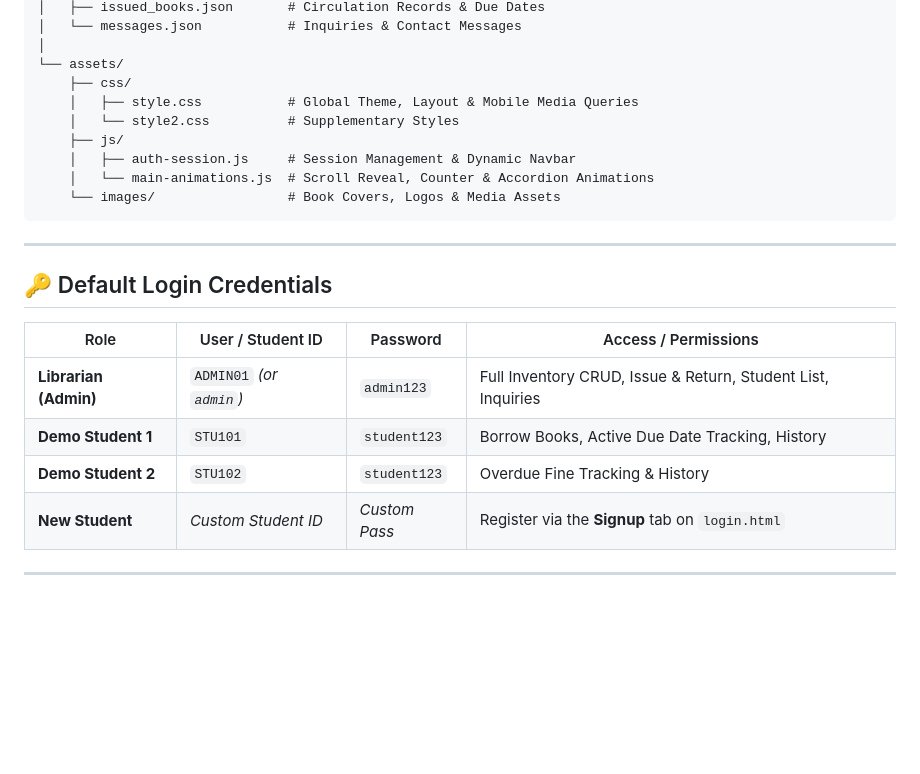
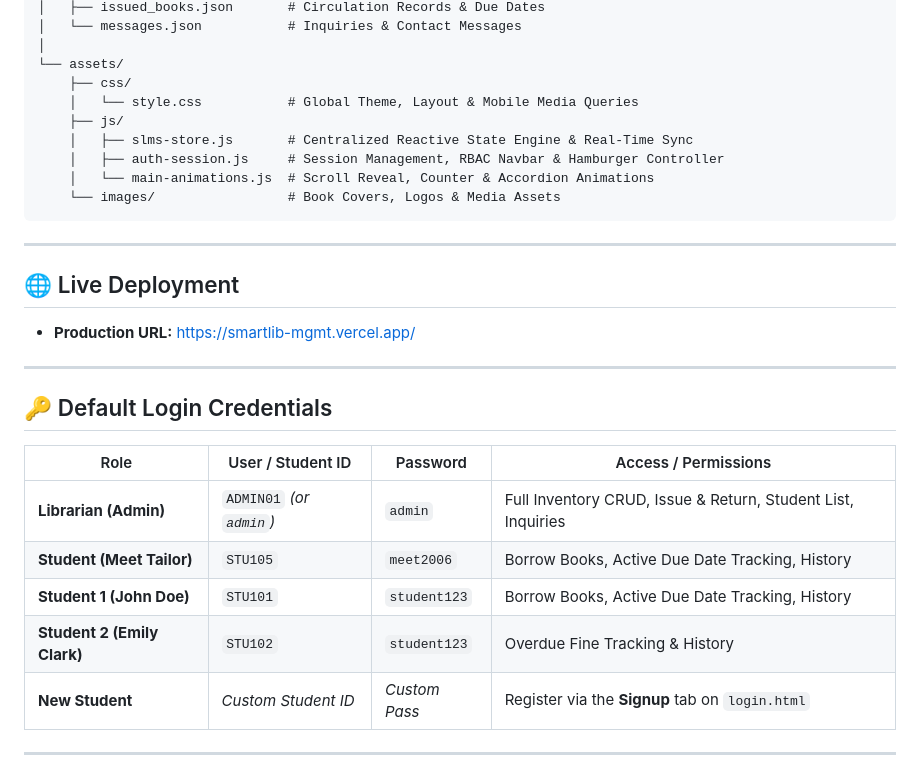
Before and after one commit to MeetTailor-Data/Library-Management-system-UI, a Markdown page: README.md, the part around the change. GitHub-like rendering; blank space fills up the shorter version.

Commit message:
Update README with live URL, reactive store, and complete credentials

````diff
--- a/README.md
+++ b/README.md
@@ -69,13 +69,19 @@ Library-Management-System/
 │
 └── assets/
     ├── css/
-    │   ├── style.css           # Global Theme, Layout & Mobile Media Queries
-    │   └── style2.css          # Supplementary Styles
+    │   └── style.css           # Global Theme, Layout & Mobile Media Queries
     ├── js/
-    │   ├── auth-session.js     # Session Management & Dynamic Navbar
+    │   ├── slms-store.js       # Centralized Reactive State Engine & Real-Time Sync
+    │   ├── auth-session.js     # Session Management, RBAC Navbar & Hamburger Controller
     │   └── main-animations.js  # Scroll Reveal, Counter & Accordion Animations
     └── images/                 # Book Covers, Logos & Media Assets
 ```
+
+---
+
+## 🌐 Live Deployment
+
+* **Production URL:** [https://smartlib-mgmt.vercel.app/](https://smartlib-mgmt.vercel.app/)
 
 ---
 
@@ -83,9 +89,10 @@ Library-Management-System/
 
 | Role | User / Student ID | Password | Access / Permissions |
 |---|---|---|---|
-| **Librarian (Admin)** | `ADMIN01` *(or `admin`)* | `admin123` | Full Inventory CRUD, Issue & Return, Student List, Inquiries |
-| **Demo Student 1** | `STU101` | `student123` | Borrow Books, Active Due Date Tracking, History |
-| **Demo Student 2** | `STU102` | `student123` | Overdue Fine Tracking & History |
+| **Librarian (Admin)** | `ADMIN01` *(or `admin`)* | `admin` | Full Inventory CRUD, Issue & Return, Student List, Inquiries |
+| **Student (Meet Tailor)** | `STU105` | `meet2006` | Borrow Books, Active Due Date Tracking, History |
+| **Student 1 (John Doe)** | `STU101` | `student123` | Borrow Books, Active Due Date Tracking, History |
+| **Student 2 (Emily Clark)** | `STU102` | `student123` | Overdue Fine Tracking & History |
 | **New Student** | *Custom Student ID* | *Custom Pass* | Register via the **Signup** tab on `login.html` |
 
 ---
````
